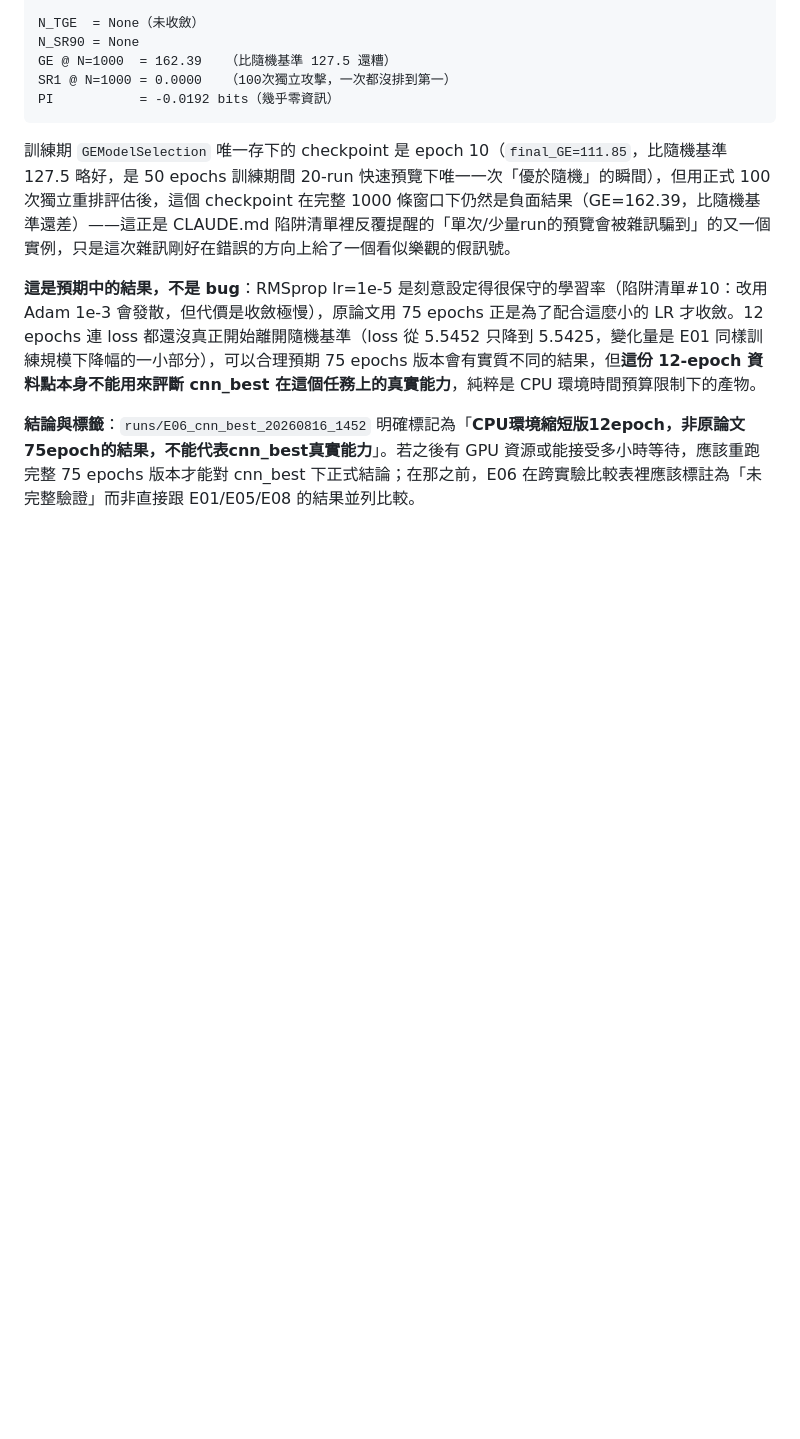
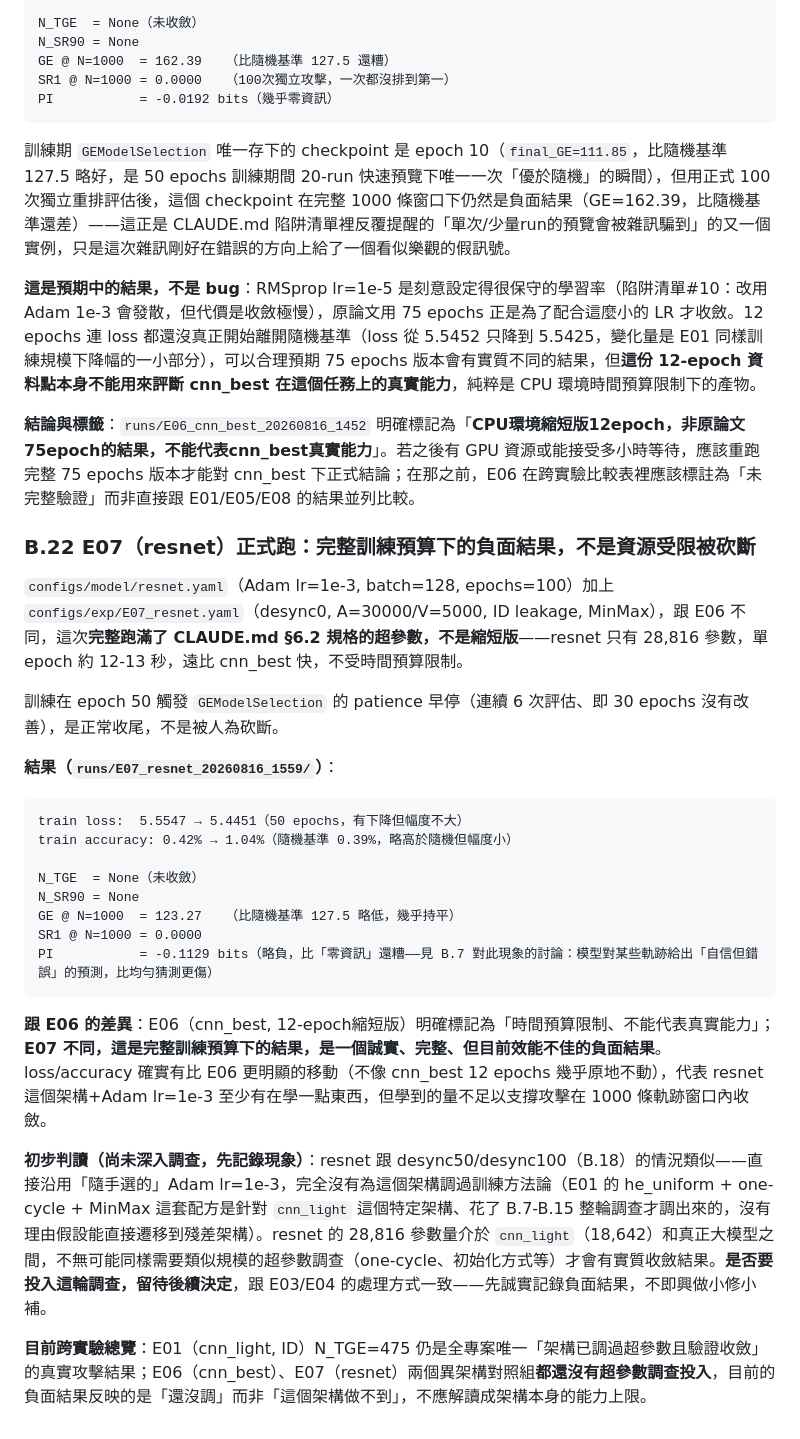
Before and after one commit to YeMiao1026/dlsca-attack-v2, a Markdown page: CLAUDE.md, the part around the change. Drawn GitHub-style; blank space fills up the shorter version.

Commit message:
Run E07 (resnet) at full scale: negative result, not resource-limited
Unlike E06's abbreviated cnn_best run, this used the full epochs=100
budget from configs/model/resnet.yaml (Adam lr=1e-3) and hit patience
early-stop at epoch 50 normally. GE@1000=123.27 (near-random), N_TGE=
None, PI=-0.1129. Loss moved more than E06 did but not enough to
converge. Documented as "architecture never had its own hyperparameter
investigation" (same situation as E03/E04), not evidence resnet can't
work.

Co-Authored-By: Claude Sonnet 5 <noreply@anthropic.com>

````diff
--- a/CLAUDE.md
+++ b/CLAUDE.md
@@ -1017,3 +1017,28 @@ PI           = -0.0192 bits（幾乎零資訊）
 **這是預期中的結果，不是 bug**：RMSprop lr=1e-5 是刻意設定得很保守的學習率（陷阱清單#10：改用 Adam 1e-3 會發散，但代價是收斂極慢），原論文用 75 epochs 正是為了配合這麼小的 LR 才收斂。12 epochs 連 loss 都還沒真正開始離開隨機基準（loss 從 5.5452 只降到 5.5425，變化量是 E01 同樣訓練規模下降幅的一小部分），可以合理預期 75 epochs 版本會有實質不同的結果，但**這份 12-epoch 資料點本身不能用來評斷 cnn_best 在這個任務上的真實能力**，純粹是 CPU 環境時間預算限制下的產物。
 
 **結論與標籤**：`runs/E06_cnn_best_20260816_1452` 明確標記為「**CPU環境縮短版12epoch，非原論文75epoch的結果，不能代表cnn_best真實能力**」。若之後有 GPU 資源或能接受多小時等待，應該重跑完整 75 epochs 版本才能對 cnn_best 下正式結論；在那之前，E06 在跨實驗比較表裡應該標註為「未完整驗證」而非直接跟 E01/E05/E08 的結果並列比較。
+
+### B.22 E07（resnet）正式跑：完整訓練預算下的負面結果，不是資源受限被砍斷
+
+`configs/model/resnet.yaml`（Adam lr=1e-3, batch=128, epochs=100）加上 `configs/exp/E07_resnet.yaml`（desync0, A=30000/V=5000, ID leakage, MinMax），跟 E06 不同，這次**完整跑滿了 CLAUDE.md §6.2 規格的超參數，不是縮短版**——resnet 只有 28,816 參數，單 epoch 約 12-13 秒，遠比 cnn_best 快，不受時間預算限制。
+
+訓練在 epoch 50 觸發 `GEModelSelection` 的 patience 早停（連續 6 次評估、即 30 epochs 沒有改善），是正常收尾，不是被人為砍斷。
+
+**結果（`runs/E07_resnet_20260816_1559/`）**：
+
+```
+train loss:  5.5547 → 5.4451（50 epochs，有下降但幅度不大）
+train accuracy: 0.42% → 1.04%（隨機基準 0.39%，略高於隨機但幅度小）
+
+N_TGE  = None（未收斂）
+N_SR90 = None
+GE @ N=1000  = 123.27   （比隨機基準 127.5 略低，幾乎持平）
+SR1 @ N=1000 = 0.0000
+PI           = -0.1129 bits（略負，比「零資訊」還糟——見 B.7 對此現象的討論：模型對某些軌跡給出「自信但錯誤」的預測，比均勻猜測更傷）
+```
+
+**跟 E06 的差異**：E06（cnn_best, 12-epoch縮短版）明確標記為「時間預算限制、不能代表真實能力」；**E07 不同，這是完整訓練預算下的結果，是一個誠實、完整、但目前效能不佳的負面結果**。loss/accuracy 確實有比 E06 更明顯的移動（不像 cnn_best 12 epochs 幾乎原地不動），代表 resnet 這個架構+Adam lr=1e-3 至少有在學一點東西，但學到的量不足以支撐攻擊在 1000 條軌跡窗口內收斂。
+
+**初步判讀（尚未深入調查，先記錄現象）**：resnet 跟 desync50/desync100（B.18）的情況類似——直接沿用「隨手選的」Adam lr=1e-3，完全沒有為這個架構調過訓練方法論（E01 的 he_uniform + one-cycle + MinMax 這套配方是針對 `cnn_light` 這個特定架構、花了 B.7-B.15 整輪調查才調出來的，沒有理由假設能直接遷移到殘差架構）。resnet 的 28,816 參數量介於 `cnn_light`（18,642）和真正大模型之間，不無可能同樣需要類似規模的超參數調查（one-cycle、初始化方式等）才會有實質收斂結果。**是否要投入這輪調查，留待後續決定**，跟 E03/E04 的處理方式一致——先誠實記錄負面結果，不即興做小修小補。
+
+**目前跨實驗總覽**：E01（cnn_light, ID）N_TGE=475 仍是全專案唯一「架構已調過超參數且驗證收斂」的真實攻擊結果；E06（cnn_best）、E07（resnet）兩個異架構對照組**都還沒有超參數調查投入**，目前的負面結果反映的是「還沒調」而非「這個架構做不到」，不應解讀成架構本身的能力上限。
````
Also changed, not shown: docs/runs.md (+6 -0 lines).
